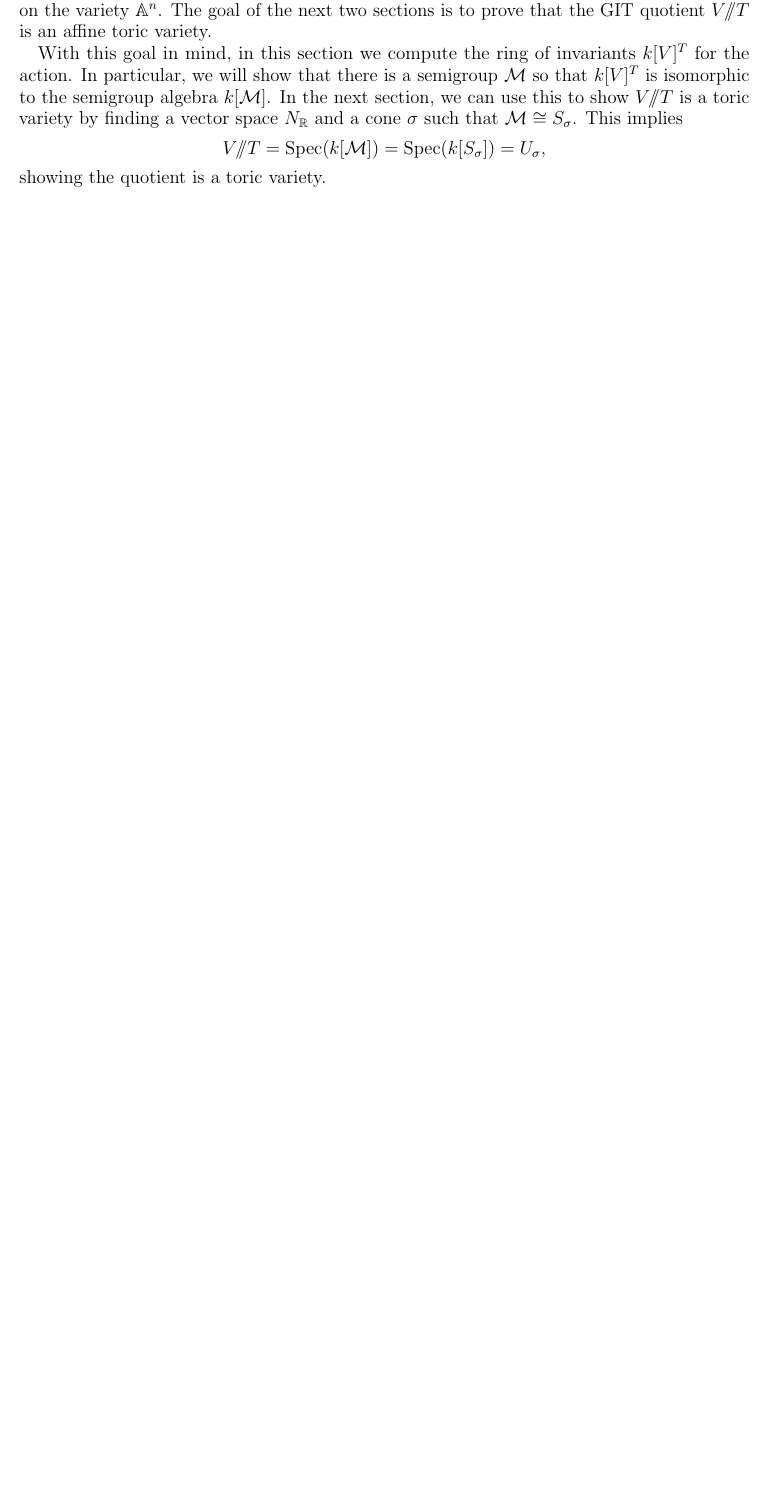
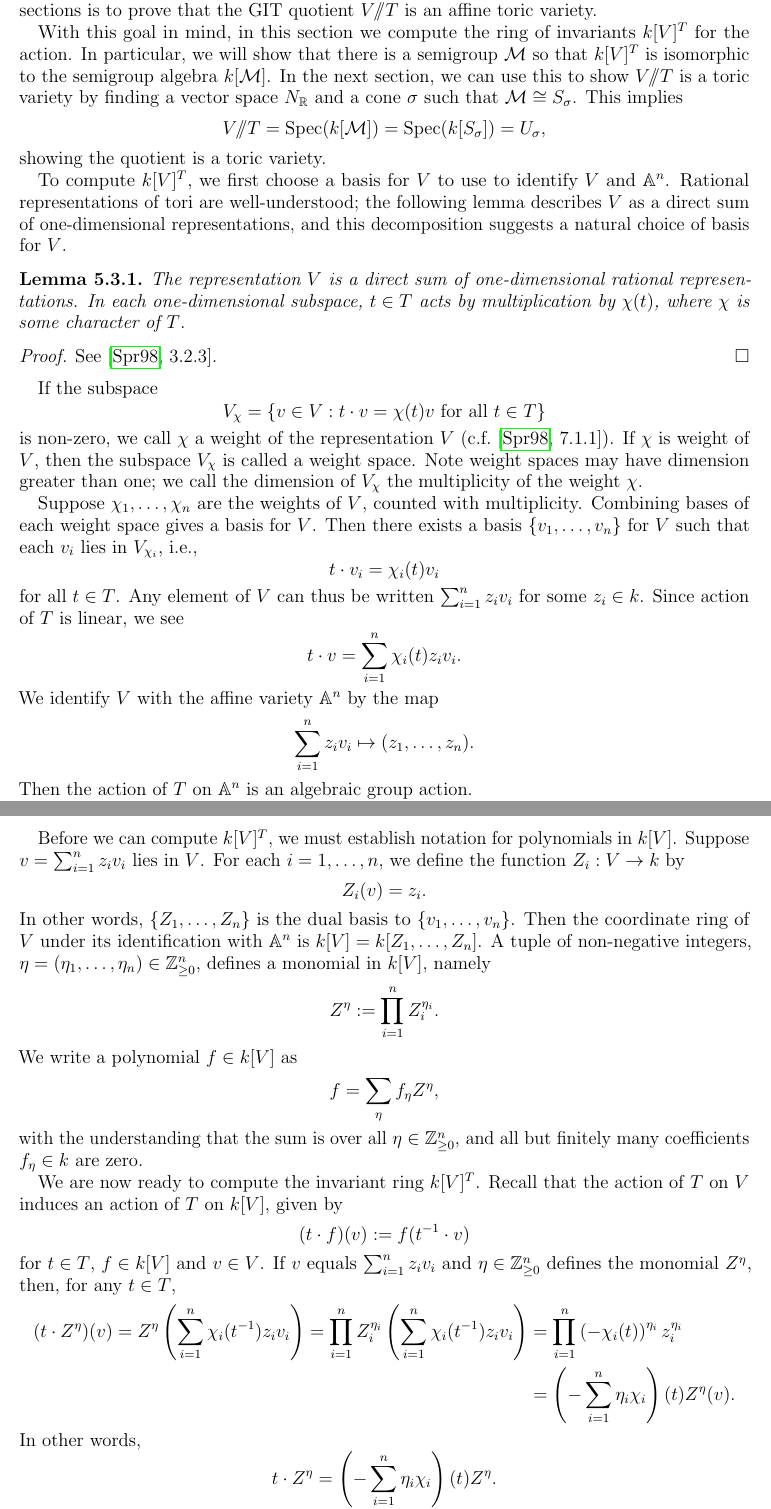
Before and after one commit to dflet32/honours, a LaTeX paper (doc/honours.tex): part of page 47 of 48 before the commit and two parts of pages 47 and 48 of 50 after it, the two joined at a grey line, cut at the place of the change, the shorter picture padded with empty space. Compiled offline with pdfLaTeX.

Commit message:
Rewrote second last section.

```diff
--- a/doc/honours.tex
+++ b/doc/honours.tex
@@ -3192,3 +3188,59 @@ This implies
 $$V \git T = \Spec(k[\calM]) = \Spec(k[S_\sigma]) = U_\sigma,$$
 showing the quotient is a toric variety.
 
+To compute $k[V]^T$, we first choose a basis for $V$ to use to identify $V$ and $\AA^n$.
+Rational representations of tori are well-understood;
+the following lemma describes $V$ as a direct sum of one-dimensional representations, and this decomposition suggests a natural choice of basis for $V$.
+
+\begin{lemma}
+The representation $V$ is a direct sum of one-dimensional rational representations.
+In each one-dimensional subspace, $t \in T$ acts by multiplication by $\chi(t)$, where $\chi$ is some character of $T$.
+\end{lemma}
+\begin{proof}
+See \cite[3.2.3]{Springer98}.
+\end{proof}
+
+If the subspace
+$$V_\chi = \{v \in V : t \cdot v = \chi(t) v \text{ for all } t \in T\}$$
+is non-zero, we call $\chi$ a weight of the representation $V$ (c.f.\ \cite[7.1.1]{Springer98}).
+If $\chi$ is weight of $V$, then the subspace $V_\chi$ is called a weight space.
+Note weight spaces may have dimension greater than one; we call the dimension of $V_\chi$ the multiplicity of the weight $\chi$.
+
+Suppose $\chi_1, \ldots, \chi_n$ are the weights of $V$, counted with multiplicity.
+Combining bases of each weight space gives a basis for $V$.
+Then there exists a basis $\{v_1, \ldots, v_n\}$ for $V$ such that each $v_i$ lies in $V_{\chi_i}$, i.e.,
+$$t \cdot v_i = \chi_i(t) v_i$$
+for all $t \in T$.
+Any element of $V$ can thus be written $\sum_{i=1}^n z_i v_i$ for some $z_i \in k$.
+Since action of $T$ is linear, we see
+$$t \cdot v = \sum_{i=1}^n  \chi_i(t) z_i v_i.$$
+We identify $V$ with the affine variety $\AA^n$ by the map
+$$\sum_{i=1}^n z_i v_i \mapsto (z_1, \ldots, z_n).$$
+Then the action of $T$ on $\AA^n$ is an algebraic group action.
+
+Before we can compute $k[V]^T$, we must establish notation for polynomials in $k[V]$.
+Suppose $v = \sum_{i=1}^n z_i v_i$ lies in $V$.
+For each $i=1, \ldots, n$, we define the function $Z_i : V \to k$ by
+$$Z_i(v) = z_i.$$
+In other words, $\{Z_1, \ldots, Z_n\}$ is the dual basis to $\{v_1, \ldots, v_n\}$.
+Then the coordinate ring of $V$ under its identification with $\AA^n$ is $k[V] = k[Z_1, \ldots, Z_n]$.
+A tuple of non-negative integers, $\eta = (\eta_1, \ldots, \eta_n) \in \ZZ_{\ge 0}^n$, defines a monomial in $k[V]$, namely
+$$Z^\eta := \prod_{i=1}^n Z_i^{\eta_i}.$$
+We write a polynomial $f \in k[V]$ as
+$$f = \sum_\eta f_\eta Z^\eta,$$
+with the understanding that the sum is over all $\eta \in \ZZ_{\ge 0}^n$, and all but finitely many coefficients $f_\eta \in k$ are zero.
+
+We are now ready to compute the invariant ring $k[V]^T$.
+Recall that the action of $T$ on $V$ induces an action of $T$ on $k[V]$, given by
+$$(t \cdot f)(v) := f(t^{-1} \cdot v)$$
+for $t \in T$, $f \in k[V]$ and $v \in V$.
+If $v$ equals $\sum_{i=1}^n z_i v_i$ and $\eta \in \ZZ_{\ge 0}^n$ defines the monomial $Z^\eta$, then, for any $t \in T$,
+\begin{align*}
+	(t \cdot Z^\eta)(v) = Z^\eta \left( \sum_{i=1}^n \chi_i(t^{-1}) z_i v_i\right)
+	= \prod_{i=1}^n Z_i^{\eta_i}\left( \sum_{i=1}^n \chi_i(t^{-1}) z_i v_i\right)
+	&= \prod_{i=1}^n \left(- \chi_i(t)\right)^{\eta_i} z_i^{\eta_i} \\
+	&= \left(-\sum_{i=1}^n \eta_i \chi_i \right)(t) Z^\eta(v).
+\end{align*}
+In other words,
+$$t \cdot Z^\eta = \left(-\sum_{i=1}^n \eta_i \chi_i \right)(t) Z^\eta.$$
+The sum $-\sum_{i=1}^n \eta_i \chi_i$ is computed in the character lattice.
@@ -3194,0 +3258,2 @@ showing the quotient is a toric variety.
+\begin{lemma}
+We have that
```
Also changed, not shown: doc/honours.pdf, doc/honours.tex (48 more changed lines), 4 other files.
